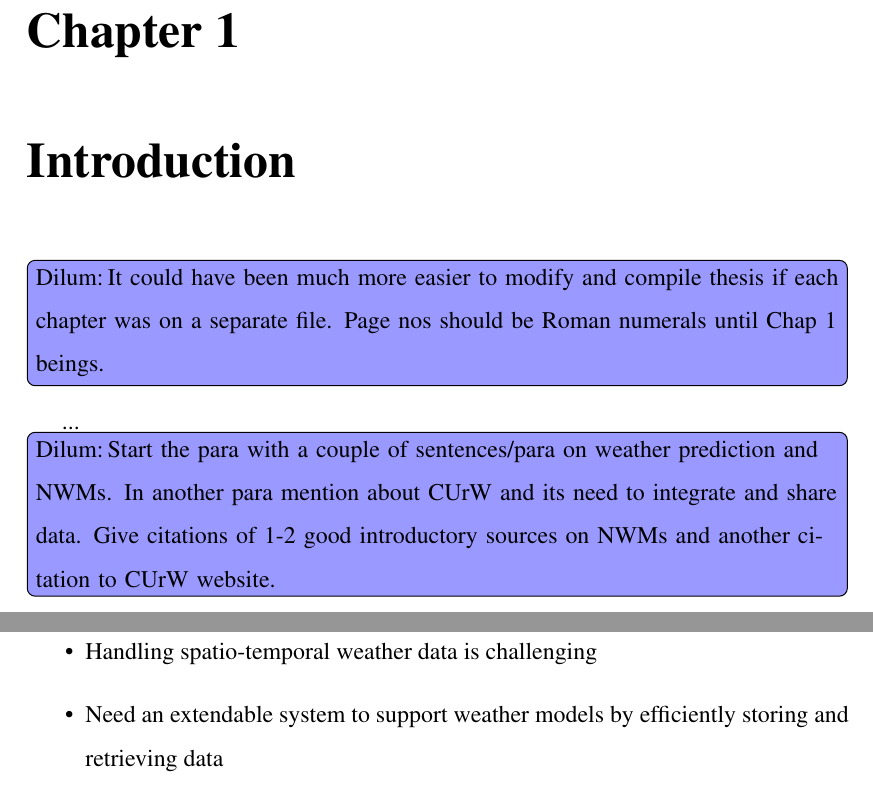
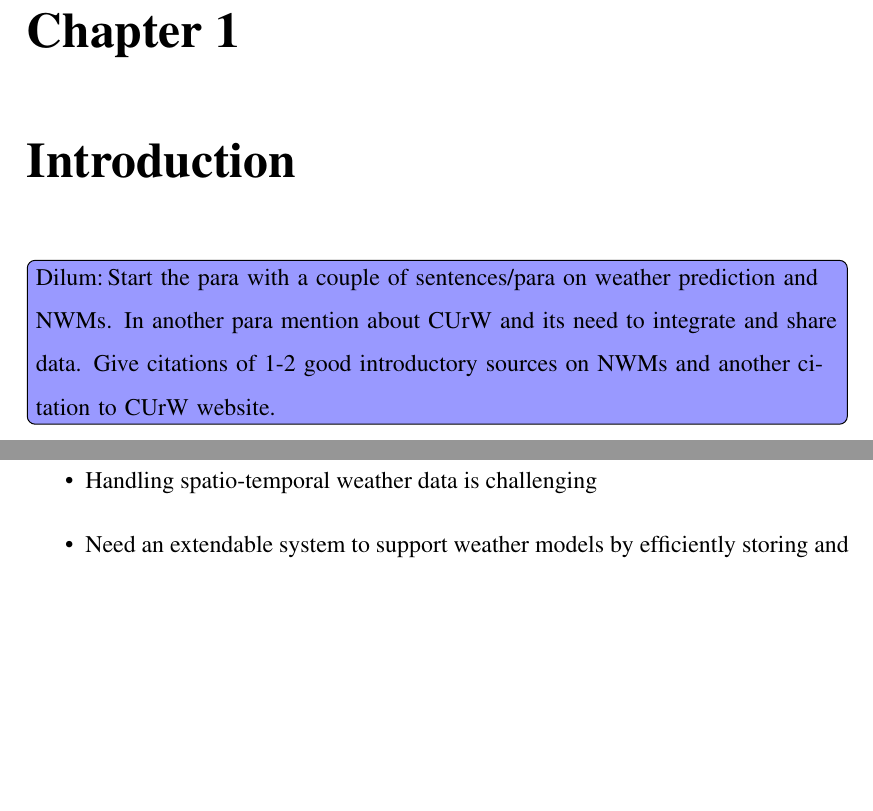
Before and after one commit to wdias/wdias-overleaf, a LaTeX thesis (thesis.tex): two parts of pages 13 and 15 of 94 before the commit and two parts of pages 13 and 14 of 93 after it, joined at a grey line, cut so that both start at the same text, the shorter picture padded with empty space. Compiled offline with pdfLaTeX.

Commit message:
It could have been much more easier to modify and compile thesis if each chapter was on a separate file. Page nos should be Roman numerals until Chap 1 beings.

```diff
--- a/thesis.tex
+++ b/thesis.tex
@@ -191,9 +191,6 @@ Finally, I would like to thank the teachers, evaluating panel and colleagues tha
 \label{ch:intro}
 \pagenumbering{arabic}
 
-\dbc{It could have been much more easier to modify and compile thesis if each chapter was on a separate file. Page nos should be Roman numerals until Chap 1 beings.}
-
-...
 \dbc{Start the para with a couple of sentences/para on weather prediction and NWMs. In another para mention about CUrW and its need to integrate and share data. Give citations of 1-2 good introductory sources on NWMs and another citation to CUrW website.}
 
 \import{introduction/}{sec_1-motivation.tex}
```
